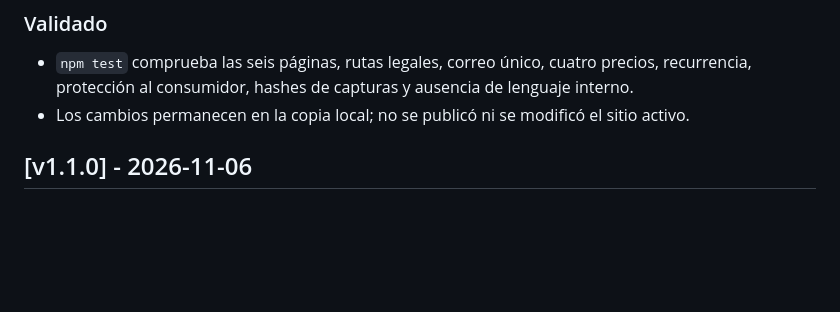
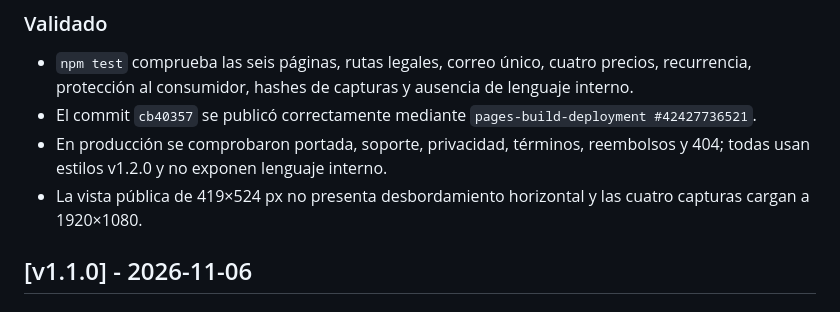
Before and after one commit to ICVPROJECTS/ICVPROJECTS.github.io, a Markdown page: CHANGELOG.md, the part around the change. Drawn GitHub-style; blank space fills up the shorter version.

```diff
--- a/CHANGELOG.md
+++ b/CHANGELOG.md
@@ -25,7 +25,9 @@
 ### Validado
 
 - `npm test` comprueba las seis páginas, rutas legales, correo único, cuatro precios, recurrencia, protección al consumidor, hashes de capturas y ausencia de lenguaje interno.
-- Los cambios permanecen en la copia local; no se publicó ni se modificó el sitio activo.
+- El commit `cb40357` se publicó correctamente mediante `pages-build-deployment #42427736521`.
+- En producción se comprobaron portada, soporte, privacidad, términos, reembolsos y 404; todas usan estilos v1.2.0 y no exponen lenguaje interno.
+- La vista pública de 419×524 px no presenta desbordamiento horizontal y las cuatro capturas cargan a 1920×1080.
 
 ## [v1.1.0] - 2026-11-06
 
```
Also changed, not shown: PROJECT.md (+7 -7 lines).
